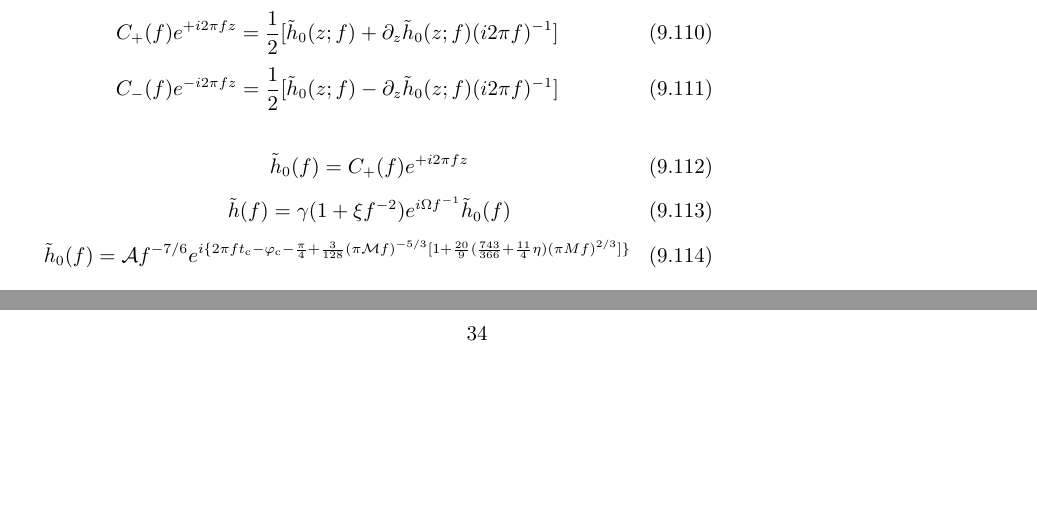
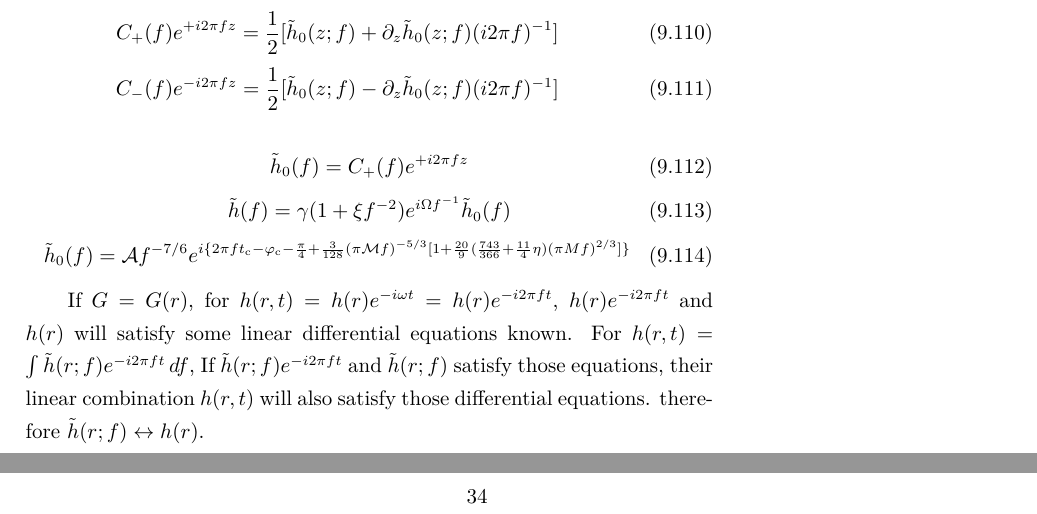
Before and after one commit to GasinAn/GWAstroNotes, a LaTeX book (GWAstroNotes.tex, which reads chapter/varying_G.tex): two parts of pages 37 and 38 of 39, joined at a grey line, cut so that both start at the same text, the shorter picture padded with empty space. Compiled offline with XeLaTeX.

Commit message:
add h(r) and \tilde{h}(r;f) relationship in varying G

```diff
--- a/chapter/varying_G.tex
+++ b/chapter/varying_G.tex
@@ -525,3 +525,5 @@ $\Xi\neq\text{const}$, $\Xi(z)=\kappa^2\tilde{\Xi}(\tilde{z})$, where $\tilde{z}
 \begin{equation}
     \tilde{h}_0(f)=\mathcal{A}f^{-7/6}e^{i\{2\pi ft_\text{c}-\varphi_\text{c}-\frac{\pi}{4}+\frac{3}{128}(\pi\mathcal{M}f)^{-5/3}[1+\frac{20}{9}(\frac{743}{366}+\frac{11}{4}\eta)(\pi Mf)^{2/3}]\}}
 \end{equation}
+
+If $G=G(r)$, for $h(r,t)=h(r)e^{-i\omega t}=h(r)e^{-i2\pi ft}$, $h(r)e^{-i2\pi ft}$ and $h(r)$ will satisfy some linear differential equations known. For $h(r,t)=\int\tilde{h}(r;f)e^{-i2\pi ft}\,df$, If $\tilde{h}(r;f)e^{-i2\pi ft}$ and $\tilde{h}(r;f)$ satisfy those equations, their linear combination $h(r,t)$ will also satisfy those differential equations. therefore $\tilde{h}(r;f)\leftrightarrow h(r)$.
```
